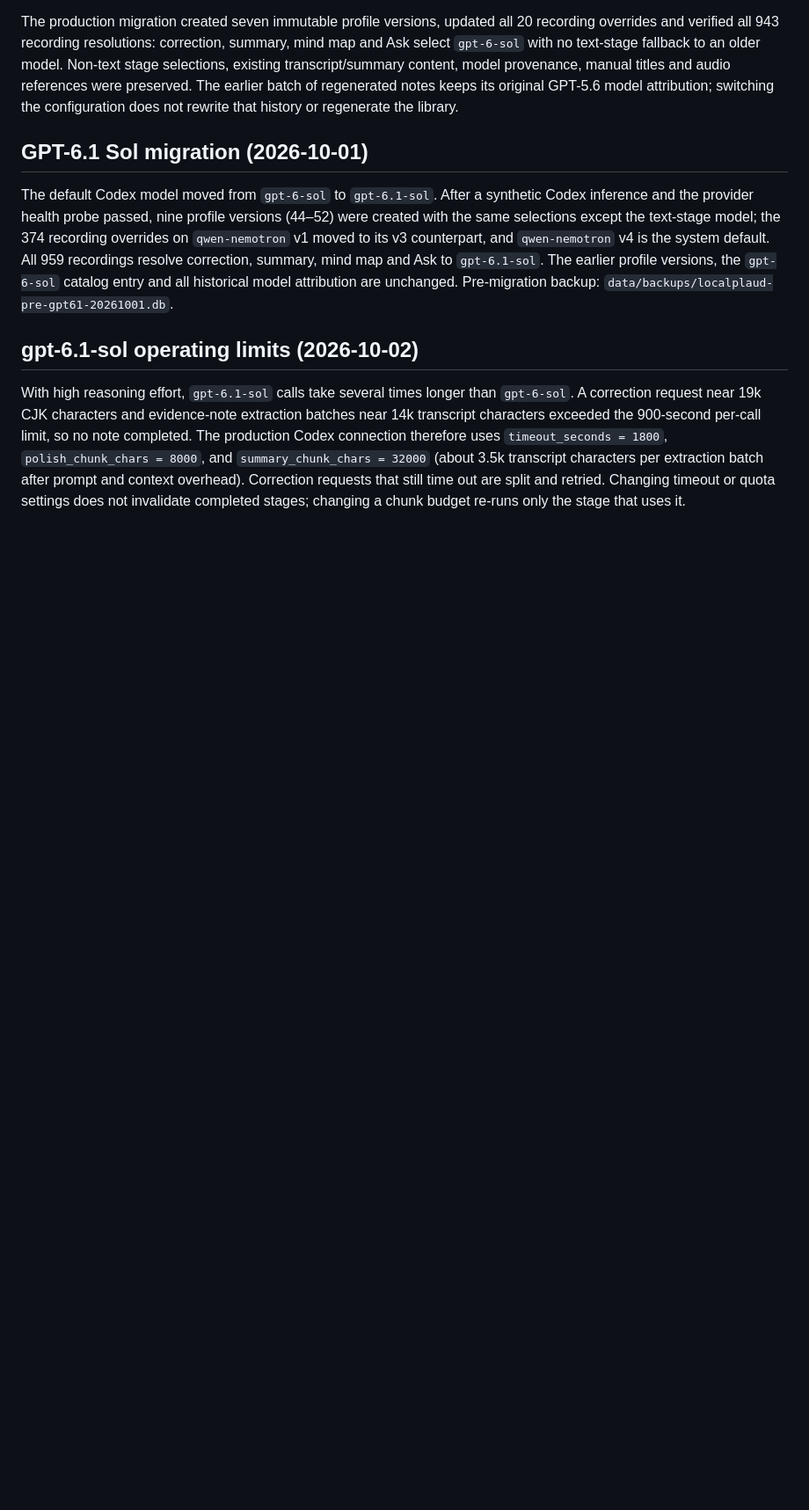
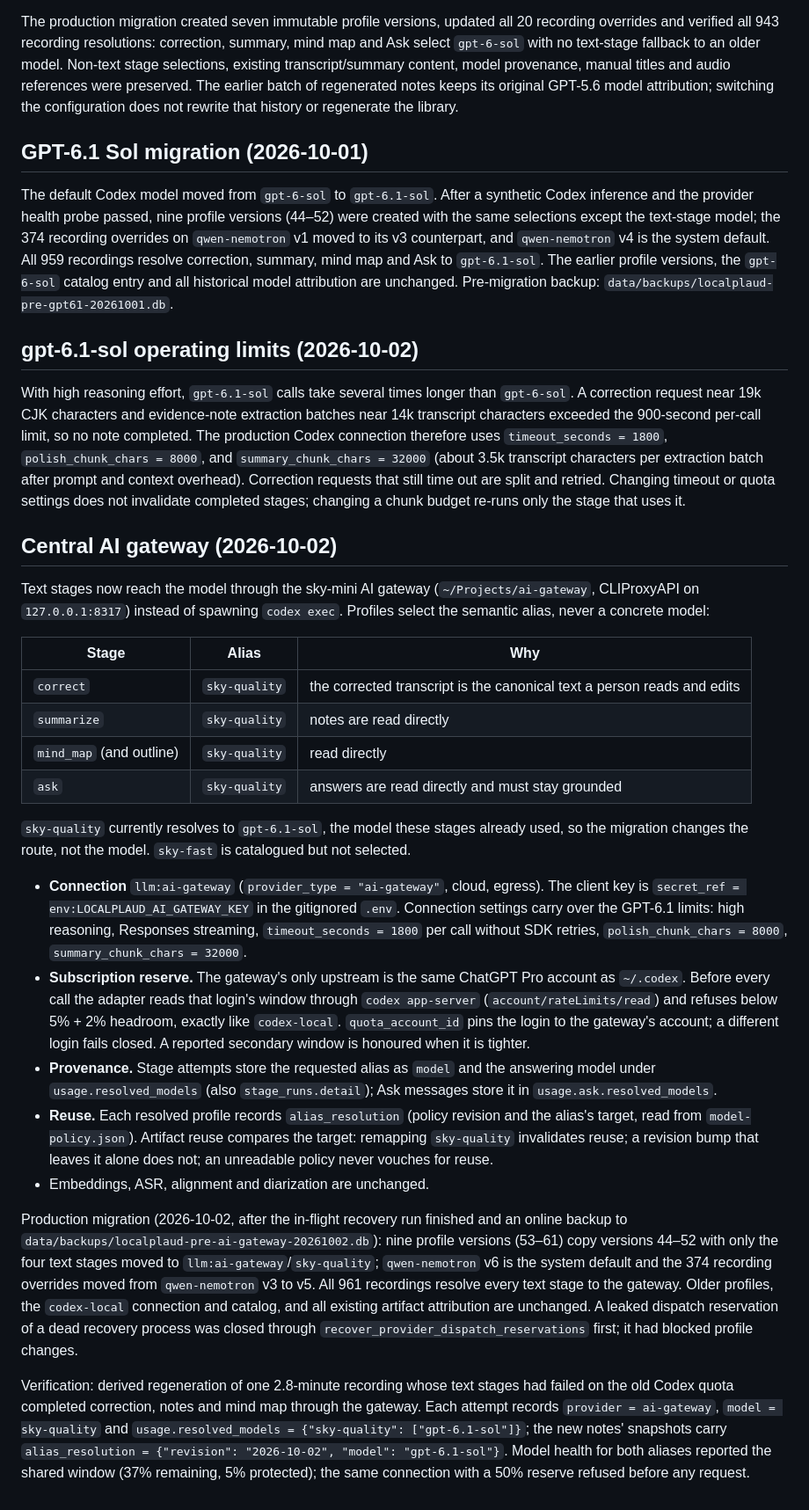
Before and after one commit to skyhong2002/localplaud, a Markdown page: docs/gpt6-settings.md, the part around the change. Shown at 88% size. GitHub-like rendering; blank space fills up the shorter version.

Commit message:
Document the AI gateway text-stage migration
Co-Authored-By: Claude Opus 5.5 (1M context) <noreply@anthropic.com>

```diff
--- a/docs/gpt6-settings.md
+++ b/docs/gpt6-settings.md
@@ -71,3 +71,59 @@ uses `timeout_seconds = 1800`, `polish_chunk_chars = 8000`, and
 batch after prompt and context overhead). Correction requests that still time out
 are split and retried. Changing timeout or quota settings does not invalidate
 completed stages; changing a chunk budget re-runs only the stage that uses it.
+
+## Central AI gateway (2026-10-02)
+
+Text stages now reach the model through the sky-mini AI gateway
+(`~/Projects/ai-gateway`, CLIProxyAPI on `127.0.0.1:8317`) instead of spawning
+`codex exec`. Profiles select the semantic alias, never a concrete model:
+
+| Stage | Alias | Why |
+|---|---|---|
+| `correct` | `sky-quality` | the corrected transcript is the canonical text a person reads and edits |
+| `summarize` | `sky-quality` | notes are read directly |
+| `mind_map` (and outline) | `sky-quality` | read directly |
+| `ask` | `sky-quality` | answers are read directly and must stay grounded |
+
+`sky-quality` currently resolves to `gpt-6.1-sol`, the model these stages already
+used, so the migration changes the route, not the model. `sky-fast` is catalogued
+but not selected.
+
+- **Connection** `llm:ai-gateway` (`provider_type = "ai-gateway"`, cloud, egress).
+  The client key is `secret_ref = env:LOCALPLAUD_AI_GATEWAY_KEY` in the gitignored
+  `.env`. Connection settings carry over the GPT-6.1 limits: high reasoning,
+  Responses streaming, `timeout_seconds = 1800` per call without SDK retries,
+  `polish_chunk_chars = 8000`, `summary_chunk_chars = 32000`.
+- **Subscription reserve.** The gateway's only upstream is the same ChatGPT Pro
+  account as `~/.codex`. Before every call the adapter reads that login's window
+  through `codex app-server` (`account/rateLimits/read`) and refuses below 5% + 2%
+  headroom, exactly like `codex-local`. `quota_account_id` pins the login to the
+  gateway's account; a different login fails closed. A reported secondary window
+  is honoured when it is tighter.
+- **Provenance.** Stage attempts store the requested alias as `model` and the
+  answering model under `usage.resolved_models` (also `stage_runs.detail`); Ask
+  messages store it in `usage.ask.resolved_models`.
+- **Reuse.** Each resolved profile records `alias_resolution` (policy revision and
+  the alias's target, read from `model-policy.json`). Artifact reuse compares the
+  target: remapping `sky-quality` invalidates reuse; a revision bump that leaves it
+  alone does not; an unreadable policy never vouches for reuse.
+- Embeddings, ASR, alignment and diarization are unchanged.
+
+Production migration (2026-10-02, after the in-flight recovery run finished and
+an online backup to `data/backups/localplaud-pre-ai-gateway-20261002.db`): nine
+profile versions (53–61) copy versions 44–52 with only the four text stages moved
+to `llm:ai-gateway`/`sky-quality`; `qwen-nemotron` v6 is the system default and the
+374 recording overrides moved from `qwen-nemotron` v3 to v5. All 961 recordings
+resolve every text stage to the gateway. Older profiles, the `codex-local`
+connection and catalog, and all existing artifact attribution are unchanged. A
+leaked dispatch reservation of a dead recovery process was closed through
+`recover_provider_dispatch_reservations` first; it had blocked profile changes.
+
+Verification: derived regeneration of one 2.8-minute recording whose text stages
+had failed on the old Codex quota completed correction, notes and mind map through
+the gateway. Each attempt records `provider = ai-gateway`, `model = sky-quality`
+and `usage.resolved_models = {"sky-quality": ["gpt-6.1-sol"]}`; the new notes'
+snapshots carry `alias_resolution = {"revision": "2026-10-02", "model":
+"gpt-6.1-sol"}`. Model health for both aliases reported the shared window (37%
+remaining, 5% protected); the same connection with a 50% reserve refused before
+any request.
```
